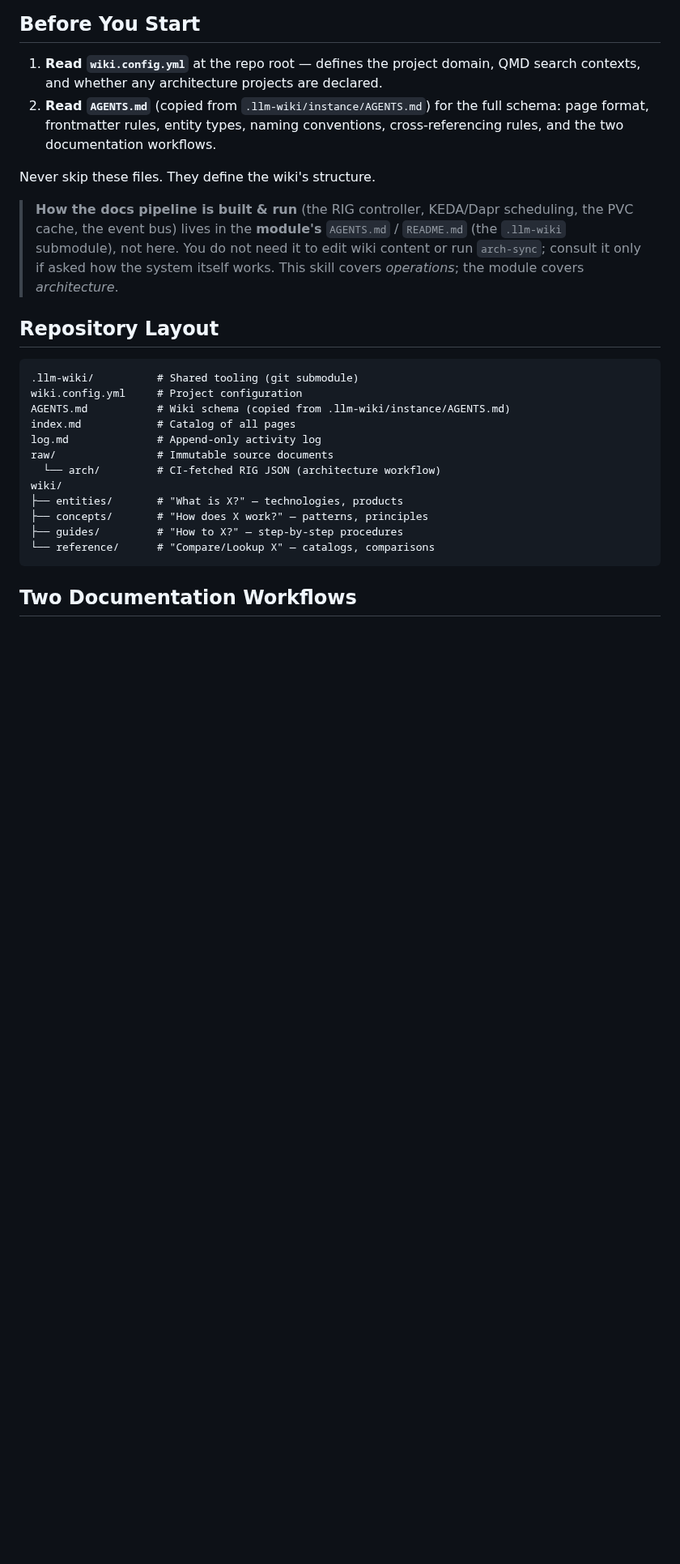
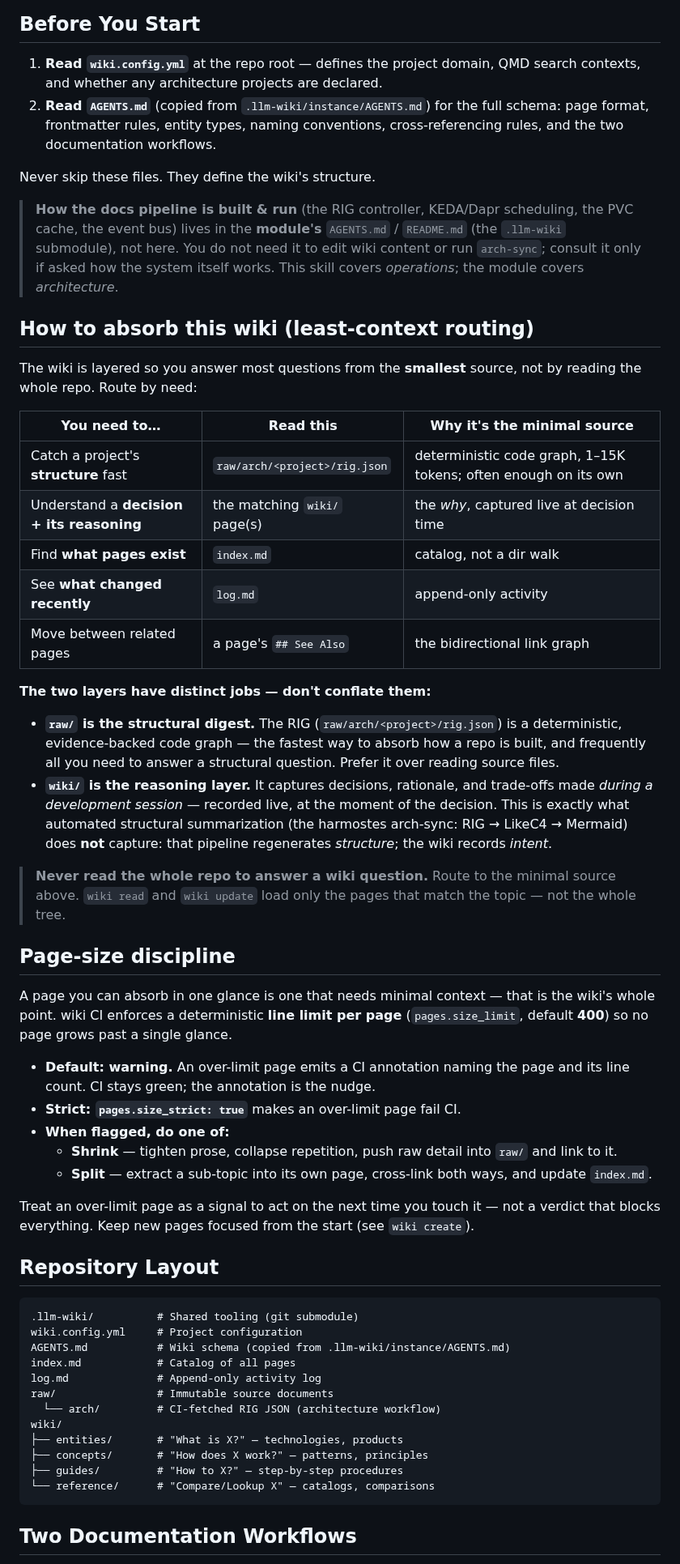
Before and after one commit to tibrezus/agents, a Markdown page: skills/wiki/SKILL.md, the part around one of its changes. Shown at 81% size. Drawn GitHub-style; blank space fills up the shorter version.

Commit message:
wiki skill: sync least-context routing + page-size discipline (module 1254787)

```diff
--- a/skills/wiki/SKILL.md
+++ b/skills/wiki/SKILL.md
@@ -26,6 +26,55 @@ Never skip these files. They define the wiki's structure.
 > need it to edit wiki content or run `arch-sync`; consult it only if asked
 > how the system itself works. This skill covers *operations*; the module
 > covers *architecture*.
+
+## How to absorb this wiki (least-context routing)
+
+The wiki is layered so you answer most questions from the **smallest** source,
+not by reading the whole repo. Route by need:
+
+| You need to… | Read this | Why it's the minimal source |
+|---|---|---|
+| Catch a project's **structure** fast | `raw/arch/<project>/rig.json` | deterministic code graph, 1–15K tokens; often enough on its own |
+| Understand a **decision + its reasoning** | the matching `wiki/` page(s) | the *why*, captured live at decision time |
+| Find **what pages exist** | `index.md` | catalog, not a dir walk |
+| See **what changed recently** | `log.md` | append-only activity |
+| Move between related pages | a page's `## See Also` | the bidirectional link graph |
+
+**The two layers have distinct jobs — don't conflate them:**
+
+- **`raw/` is the structural digest.** The RIG (`raw/arch/<project>/rig.json`)
+  is a deterministic, evidence-backed code graph — the fastest way to absorb
+  how a repo is built, and frequently all you need to answer a structural
+  question. Prefer it over reading source files.
+- **`wiki/` is the reasoning layer.** It captures decisions, rationale, and
+  trade-offs made *during a development session* — recorded live, at the
+  moment of the decision. This is exactly what automated structural
+  summarization (the harmostes arch-sync: RIG → LikeC4 → Mermaid) does **not**
+  capture: that pipeline regenerates *structure*; the wiki records *intent*.
+
+> **Never read the whole repo to answer a wiki question.** Route to the
+> minimal source above. `wiki read` and `wiki update` load only the pages that
+> match the topic — not the whole tree.
+
+## Page-size discipline
+
+A page you can absorb in one glance is one that needs minimal context — that
+is the wiki's whole point. wiki CI enforces a deterministic **line limit per
+page** (`pages.size_limit`, default **400**) so no page grows past a single
+glance.
+
+- **Default: warning.** An over-limit page emits a CI annotation naming the
+  page and its line count. CI stays green; the annotation is the nudge.
+- **Strict: `pages.size_strict: true`** makes an over-limit page fail CI.
+- **When flagged, do one of:**
+  - **Shrink** — tighten prose, collapse repetition, push raw detail into
+    `raw/` and link to it.
+  - **Split** — extract a sub-topic into its own page, cross-link both ways,
+    and update `index.md`.
+
+Treat an over-limit page as a signal to act on the next time you touch it —
+not a verdict that blocks everything. Keep new pages focused from the start
+(see `wiki create`).
 
 ## Repository Layout
 
```
Also changed, not shown: other parts of skills/wiki/SKILL.md (+2 -0 lines).
